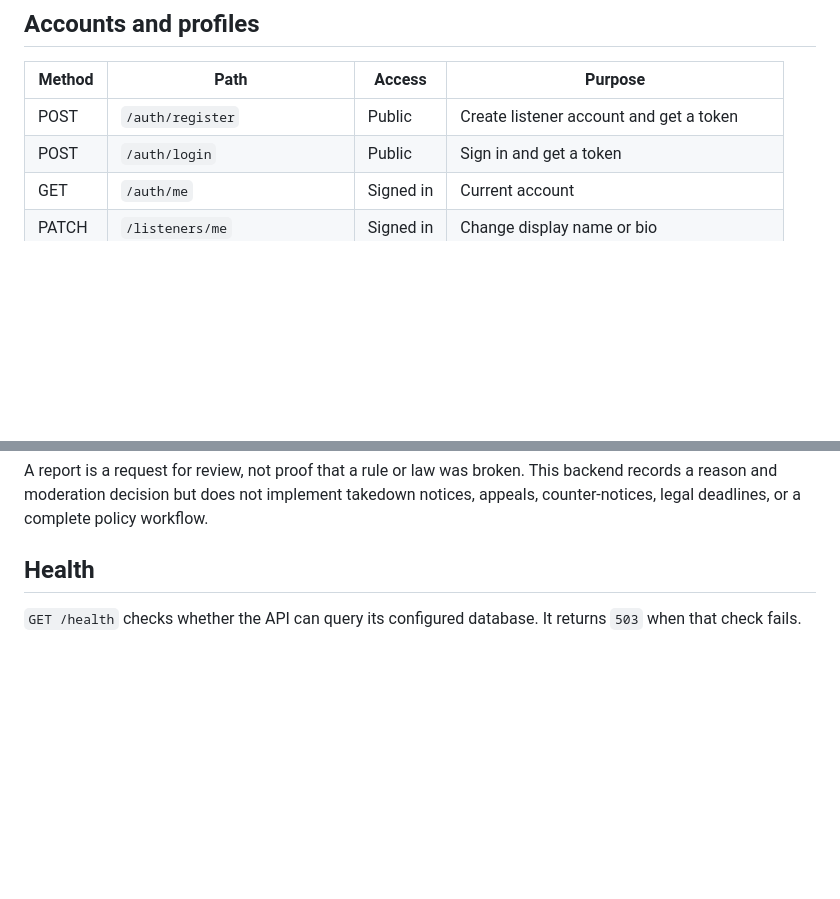
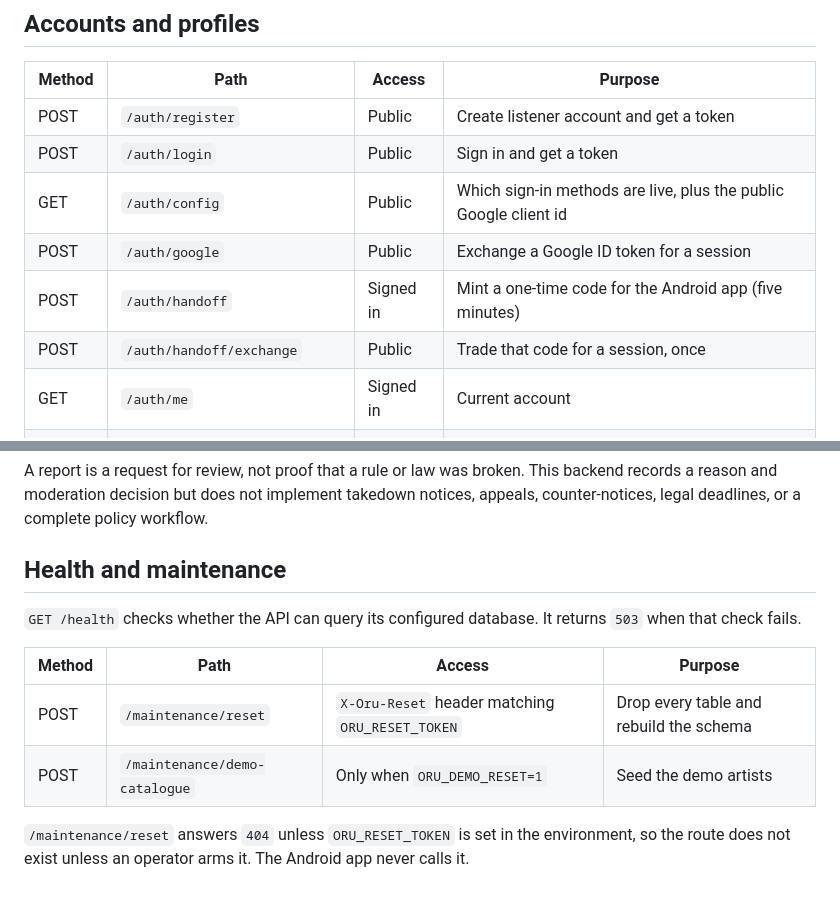
Before and after one commit to ayoistooslick/oru, a Markdown page: docs/API.md, 2 parts joined by grey strips. Rendered like a GitHub page; blank space fills up the shorter version.

Commit message:
Document the sign-in handoff and the armed reset route

```diff
--- a/docs/API.md
+++ b/docs/API.md
@@ -20,6 +20,10 @@ Validation errors are `422`, missing or private resources are `404`, duplicate a
 | --- | --- | --- | --- |
 | POST | `/auth/register` | Public | Create listener account and get a token |
 | POST | `/auth/login` | Public | Sign in and get a token |
+| GET | `/auth/config` | Public | Which sign-in methods are live, plus the public Google client id |
+| POST | `/auth/google` | Public | Exchange a Google ID token for a session |
+| POST | `/auth/handoff` | Signed in | Mint a one-time code for the Android app (five minutes) |
+| POST | `/auth/handoff/exchange` | Public | Trade that code for a session, once |
 | GET | `/auth/me` | Signed in | Current account |
 | PATCH | `/listeners/me` | Signed in | Change display name or bio |
 | POST | `/listeners/me/avatar` | Signed in | Upload a profile picture (`file` field) |
@@ -147,6 +151,13 @@ curl -X POST http://127.0.0.1:8000/api/v1/artists/me/posts \
 
 A report is a request for review, not proof that a rule or law was broken. This backend records a reason and moderation decision but does not implement takedown notices, appeals, counter-notices, legal deadlines, or a complete policy workflow.
 
-## Health
+## Health and maintenance
 
 `GET /health` checks whether the API can query its configured database. It returns `503` when that check fails.
+
+| Method | Path | Access | Purpose |
+| --- | --- | --- | --- |
+| POST | `/maintenance/reset` | `X-Oru-Reset` header matching `ORU_RESET_TOKEN` | Drop every table and rebuild the schema |
+| POST | `/maintenance/demo-catalogue` | Only when `ORU_DEMO_RESET=1` | Seed the demo artists |
+
+`/maintenance/reset` answers `404` unless `ORU_RESET_TOKEN` is set in the environment, so the route does not exist unless an operator arms it. The Android app never calls it.
```
